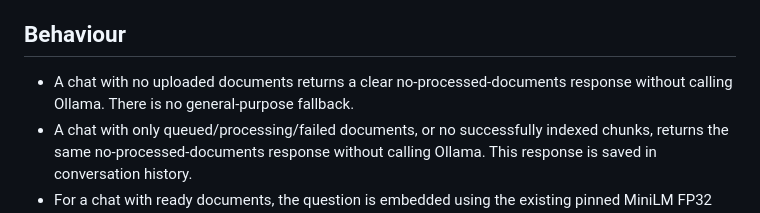
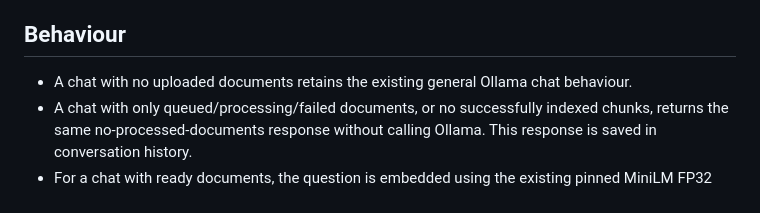
Before and after one commit to Justinmarkmarshall/Chatbot, a Markdown page: docs/document-grounded-chat.md, the part around the change. Drawn GitHub-style.

Commit message:
Update document-grounded chat behavior description
Clarified behavior for chats with uploaded documents and responses.

Co-authored-by: Copilot Autofix powered by AI <175728472+Copilot@users.noreply.github.com>

```diff
--- a/docs/document-grounded-chat.md
+++ b/docs/document-grounded-chat.md
@@ -4,7 +4,7 @@ Chat generation now connects the existing MiniLM/pgvector pipeline to Ollama/Qwe
 
 ## Behaviour
 
-- A chat with no uploaded documents returns a clear no-processed-documents response without calling Ollama. There is no general-purpose fallback.
+- A chat with no uploaded documents retains the existing general Ollama chat behaviour.
 - A chat with only queued/processing/failed documents, or no successfully indexed chunks, returns the same no-processed-documents response without calling Ollama. This response is saved in conversation history.
 - For a chat with ready documents, the question is embedded using the existing pinned MiniLM FP32 implementation. PostgreSQL ranks eligible chunks with exact cosine distance and returns at most five (all available when fewer than five exist). There is no similarity cutoff or approximate index.
 - Both the authenticated Google NameIdentifier and current chat ID are predicates in the database query. The query also requires uploaded/ready status and the matching model profile. There is no retrieval from other tabs, global search, or filtering of cross-user results in memory.
```
